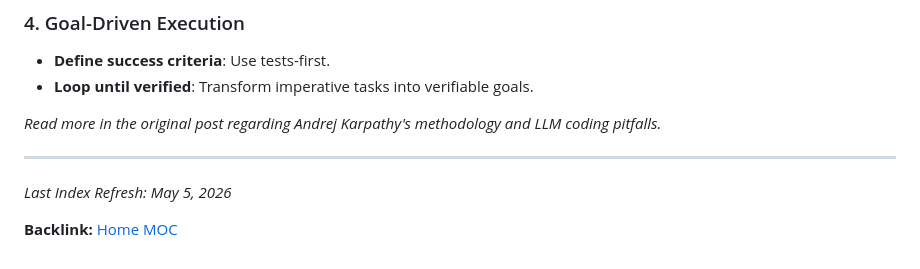
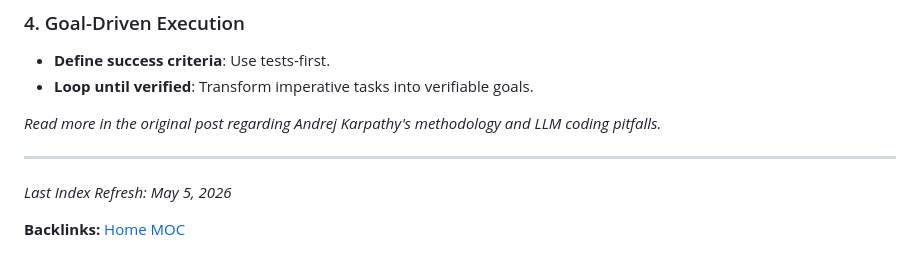
Before and after one commit to jiansuphd/portfolio, a Markdown page: 00_meta/skills_index.md, the part around the change. GitHub-like rendering.

Commit message:
docs: standardize backlink label in skills_index.md

```diff
--- a/00_meta/skills_index.md
+++ b/00_meta/skills_index.md
@@ -151,4 +151,4 @@ This document serves as a centralized reference for all globally available Gemin
 ---
 _Last Index Refresh: May 5, 2026_
 
-**Backlink:** [Home MOC](../root_MOC.md)
+**Backlinks:** [Home MOC](../root_MOC.md)
```
